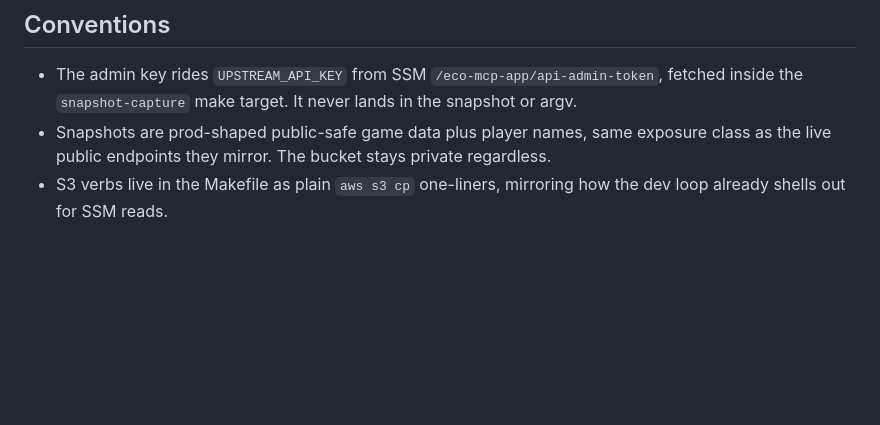
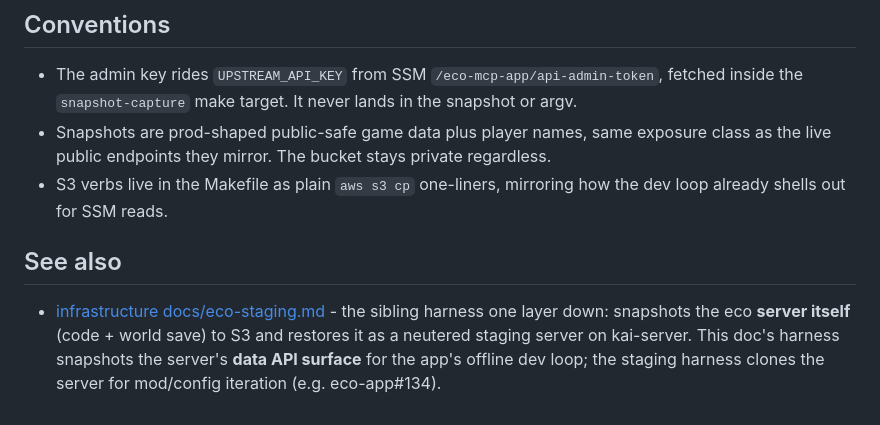
Before and after one commit to coilyco-gaming/eco-app, a Markdown page: docs/snapshot-harness.md, the part around the change. Rendered like a GitHub page; blank space fills up the shorter version.

Commit message:
docs: cross-link the eco-staging server harness from the data-snapshot doc
Co-Authored-By: Claude Fable 5 <noreply@anthropic.com>
Claude-Session: https://claude.ai/code/session_01MGX688yhnmP1nEncyyF6ta

```diff
--- a/docs/snapshot-harness.md
+++ b/docs/snapshot-harness.md
@@ -42,3 +42,7 @@ Auth is ignored on purpose. The snapshot already dropped everything the admin ke
 * The admin key rides `UPSTREAM_API_KEY` from SSM `/eco-mcp-app/api-admin-token`, fetched inside the `snapshot-capture` make target. It never lands in the snapshot or argv.
 * Snapshots are prod-shaped public-safe game data plus player names, same exposure class as the live public endpoints they mirror. The bucket stays private regardless.
 * S3 verbs live in the Makefile as plain `aws s3 cp` one-liners, mirroring how the dev loop already shells out for SSM reads.
+
+## See also
+
+* [infrastructure docs/eco-staging.md](https://forgejo.coilysiren.me/coilyco-flight-deck/infrastructure/src/branch/main/docs/eco-staging.md) - the sibling harness one layer down: snapshots the eco **server itself** (code + world save) to S3 and restores it as a neutered staging server on kai-server. This doc's harness snapshots the server's **data API surface** for the app's offline dev loop; the staging harness clones the server for mod/config iteration (e.g. eco-app#134).
```
